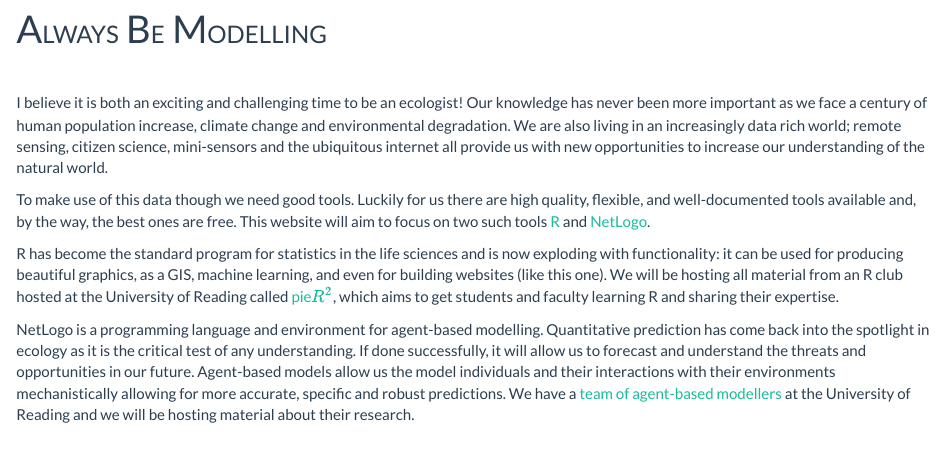
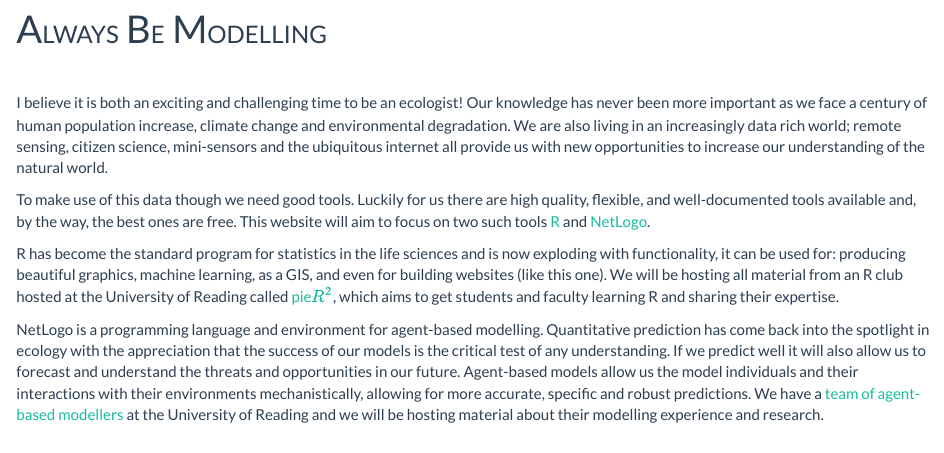
Before and after one commit to LukeChristopherEvans/Webpage, an R Markdown document (index.Rmd): the page in a window 1100 px wide, from 70 px down. The pictures show the output file index.html that the author committed with the source, opened offline; library style sheets and scripts come from the installed R packages.

Commit message:
text changes intro

```diff
--- a/index.Rmd
+++ b/index.Rmd
@@ -12,9 +12,9 @@ I believe it is both an exciting and challenging time to be an ecologist! Our kn
 
 To make use of this data though we need good tools. Luckily for us there are high quality, flexible, and well-documented tools available and, by the way, the best ones are free. This website will aim to focus on two such tools <a href="https://www.r-project.org/">R</a> and <a href="https://ccl.northwestern.edu/netlogo/">NetLogo</a>.
 
-R has become the standard program for statistics in the life sciences and is now exploding with functionality: it can be used for producing beautiful graphics, as a GIS, machine learning, and even for building websites (like this one). We will be hosting all material from an R club hosted at the University of Reading called <a href="research.html">pie$R^{2}$</a>, which aims to get students and faculty learning R and sharing their expertise.
+R has become the standard program for statistics in the life sciences and is now exploding with functionality, it can be used for: producing beautiful graphics, machine learning, as a GIS, and even for building websites (like this one). We will be hosting all material from an R club hosted at the University of Reading called <a href="research.html">pie$R^{2}$</a>, which aims to get students and faculty learning R and sharing their expertise.
 
-NetLogo is a programming language and environment for agent-based modelling. Quantitative prediction has come back into the spotlight in ecology as it is the critical test of any understanding. If done successfully, it will allow us to forecast and understand the threats and opportunities in our future. Agent-based models allow us the model individuals and their interactions with their environments mechanistically allowing for more accurate, specific and robust predictions. We have a <a href="https://ibmreading.wordpress.com/">team of agent-based modellers</a> at the University of Reading and we will be hosting material about their research.
+NetLogo is a programming language and environment for agent-based modelling. Quantitative prediction has come back into the spotlight in ecology with the appreciation that the success of our models is the critical test of any understanding. If we predict well it will also allow us to forecast and understand the threats and opportunities in our future. Agent-based models allow us the model individuals and their interactions with their environments mechanistically, allowing for more accurate, specific and robust predictions. We have a <a href="https://ibmreading.wordpress.com/">team of agent-based modellers</a> at the University of Reading and we will be hosting material about their modelling experience and research.
 
 
 
```
Also changed, not shown: index.html.
